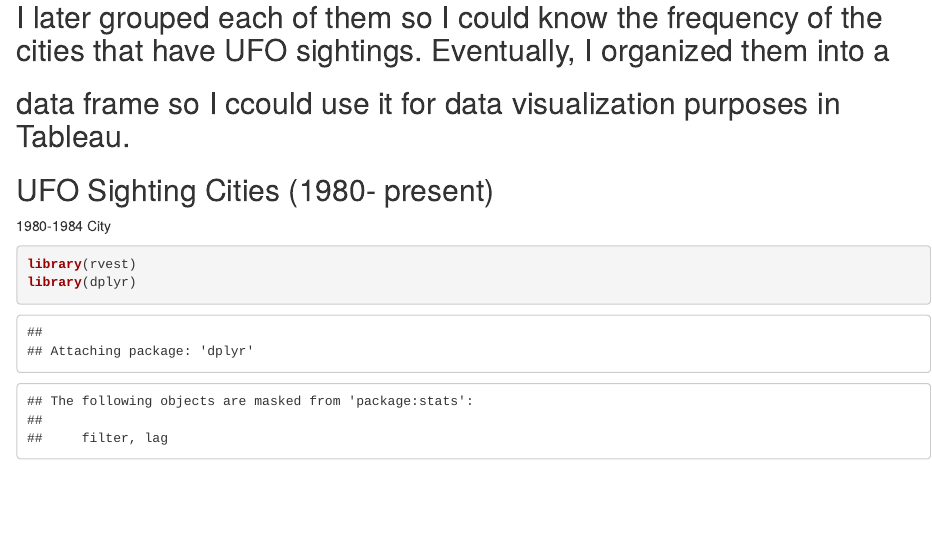
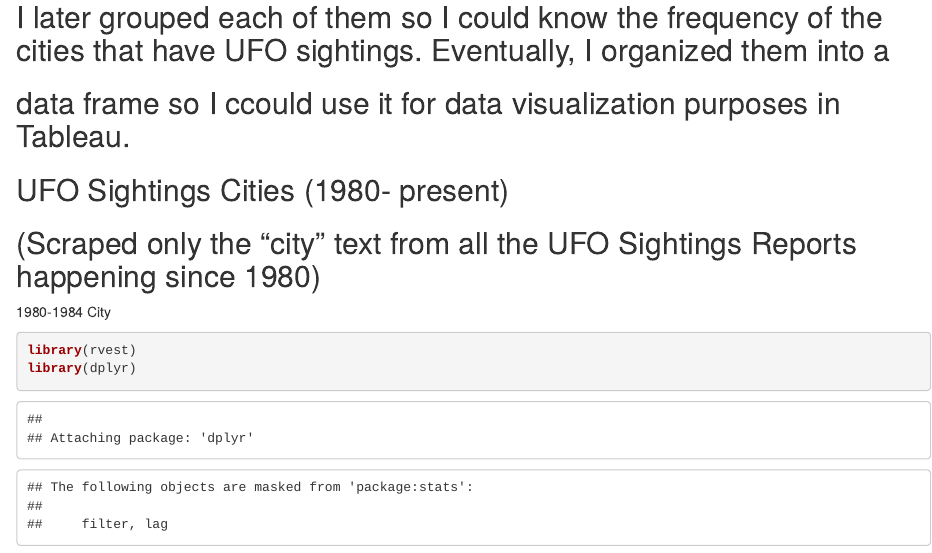
Before and after one commit to JackChu03/Unstructured-Data-Analysis-UFO-Project-, an R Markdown document (UFO Text Analysis: Scraping/UFO Cities.Rmd): the page in a window 1100 px wide, from 230 px down. Rendered offline with R 4.5, knitr and Pandoc, with nearby package versions; some code elsewhere in the file could not run offline.

Commit message:
Update UFO Cities.Rmd

````diff
--- a/UFO Text Analysis: Scraping/UFO Cities.Rmd
+++ b/UFO Text Analysis: Scraping/UFO Cities.Rmd
@@ -13,7 +13,8 @@ knitr::opts_chunk$set(echo = TRUE)
 ## data frame so I ccould use it for data visualization purposes in Tableau.
 
 
-## UFO Sighting Cities (1980- present)
+## UFO Sightings Cities (1980- present)
+## (Scraped only the "city" text from all the UFO Sightings Reports happening since 1980)
 1980-1984 City
 ```{r}
 library(rvest)
````
